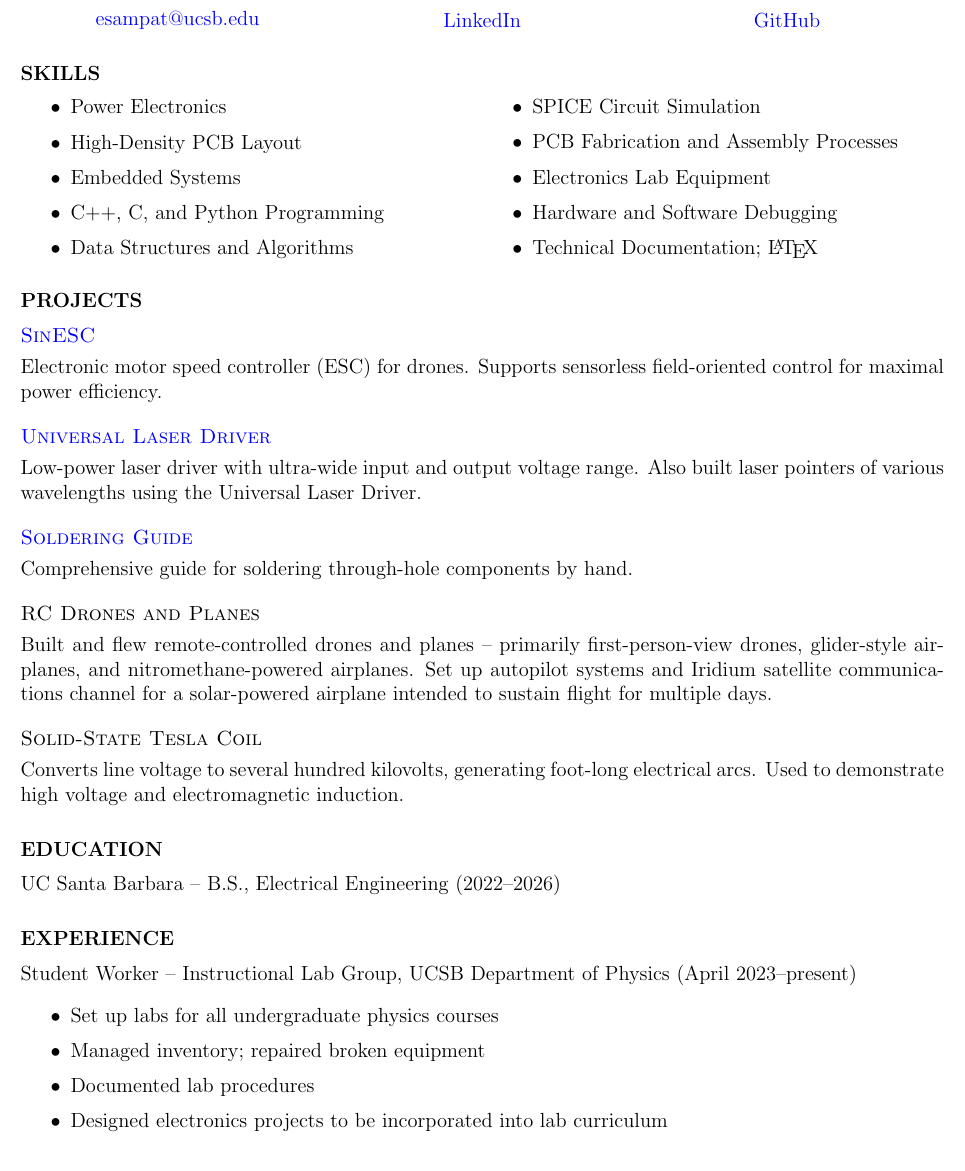
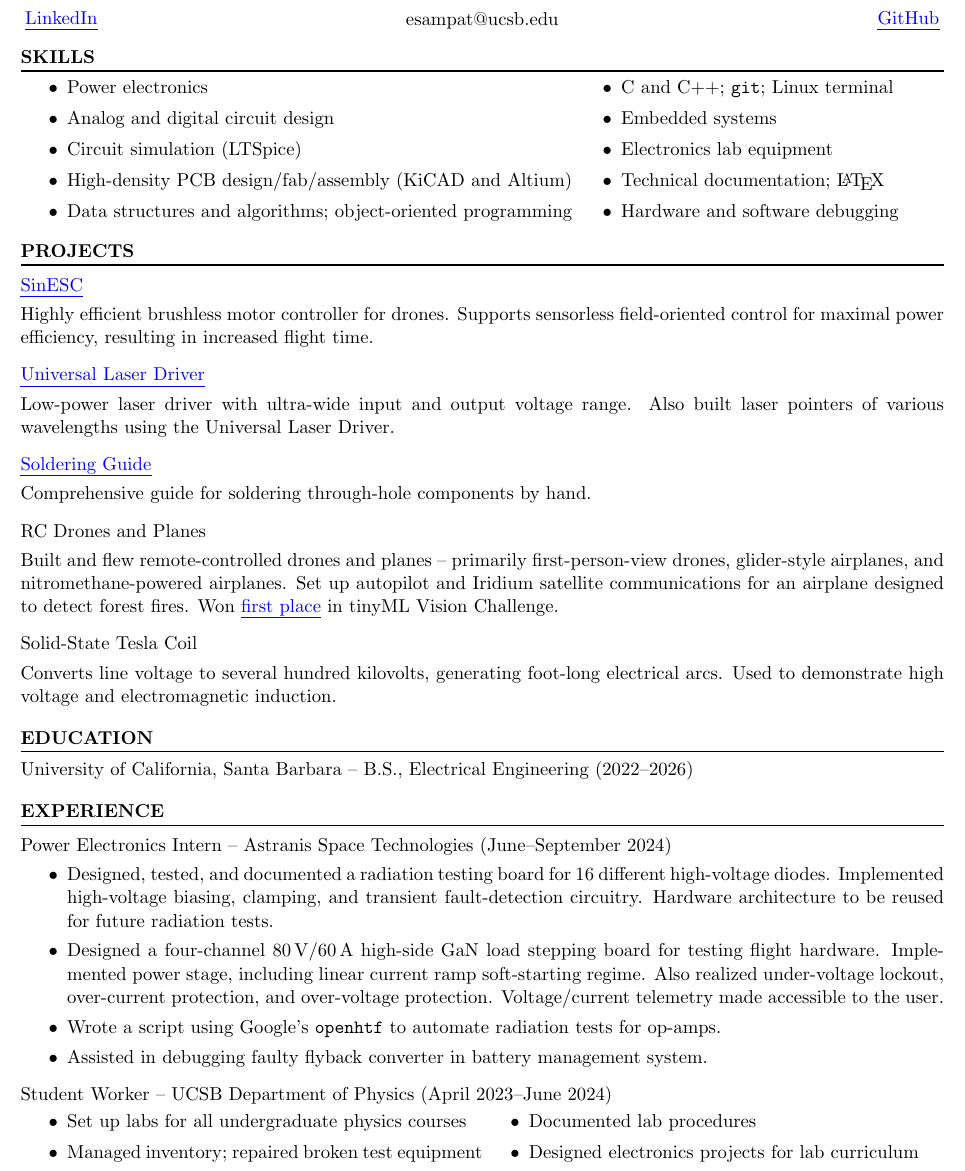
Before and after one commit to SAR-mango/resume, a LaTeX document (ErkSampatEE.tex): part of the page, cut so that both start at the same text. Compiled offline with pdfLaTeX.

Commit message:
updatesgit add .

```diff
--- a/ErkSampatEE.tex
+++ b/ErkSampatEE.tex
@@ -1,65 +1,71 @@
 \input{setup}
 \begin{document}
 	\maketitle
-
 	\begin{center}
 		\begin{minipage}{0.33\textwidth}
-			\centering \href{esampat@ucsb.edu}{\textcolor{blue}{esampat@ucsb.edu}}
+			\href{https://www.linkedin.com/in/erk-sampat-500331245/}{LinkedIn}
 		\end{minipage}%
 		\begin{minipage}{0.33\textwidth}
-			\centering \href{https://www.linkedin.com/in/erk-sampat-500331245/}{\textcolor{blue}{LinkedIn}}
+			\centering
+			esampat@ucsb.edu
 		\end{minipage}%
 		\begin{minipage}{0.33\textwidth}
-			\centering \href{https://github.com/SAR-mango}{\textcolor{blue}{GitHub}}
+			\raggedleft\href{https://github.com/SAR-mango}{GitHub}
 		\end{minipage}
 	\end{center}
-
 	\section*{SKILLS}
-	\begin{minipage}{0.5\textwidth}
-		\centering
-		\begin{itemize}
-			\setlength \itemsep{0.1em}
-			\item Power Electronics
-			\item High-Density PCB Layout
-			\item Embedded Systems
-			\item C++, C, and Python Programming
-			\item Data Structures and Algorithms
+	\begin{minipage}{0.6\textwidth}
+		\begin{itemize}[itemsep=0em]
+			\item Power electronics
+			\item Analog and digital circuit design
+			\item Circuit simulation (LTSpice)
+			\item High-density PCB design/fab/assembly (KiCAD and Altium)
+			\item Data structures and algorithms; object-oriented programming
 		\end{itemize}
 	\end{minipage}%
-	\begin{minipage}{0.5\textwidth}
-		\centering
-		\begin{itemize}
-			\setlength \itemsep{0.1em}
-			\item SPICE Circuit Simulation
-			\item PCB Fabrication and Assembly Processes
-			\item Electronics Lab Equipment
-			\item Hardware and Software Debugging
-			\item Technical Documentation; \LaTeX
+	\begin{minipage}{0.4\textwidth}
+		\begin{itemize}[itemsep=0em]
+			\item C and C++; \texttt{git}; Linux terminal
+			\item Embedded systems
+			\item Electronics lab equipment
+			\item Technical documentation; \LaTeX
+			\item Hardware and software debugging
 		\end{itemize}
 	\end{minipage}
-
 	\section*{PROJECTS}
-	\subsection{\href{https://github.com/SAR-mango/SinESC}{\textcolor{blue}{SinESC}}}
-	Electronic motor speed controller (ESC) for drones. Supports sensorless field-oriented control for maximal power efficiency.
-	\subsection{\href{https://github.com/SAR-mango/Universal-Laser-Driver}{\textcolor{blue}{Universal Laser Driver}}}
+	\subsection{\href{https://github.com/SAR-mango/SinESC}{SinESC}}
+	Highly efficient brushless motor controller for drones. Supports sensorless field-oriented control for maximal power efficiency, resulting in increased flight time.
+	\subsection{\href{https://github.com/SAR-mango/Universal-Laser-Driver}{Universal Laser Driver}}
 	Low-power laser driver with ultra-wide input and output voltage range. Also built laser pointers of various wavelengths using the Universal Laser Driver.
-	\subsection{\href{https://github.com/SAR-mango/soldering-guide/blob/main/Soldering_Guide.pdf}{\textcolor{blue}{Soldering Guide}}}
+	\subsection{\href{https://github.com/SAR-mango/soldering-guide/blob/main/Soldering_Guide.pdf}{Soldering Guide}}
 	Comprehensive guide for soldering through-hole components by hand.
 	\subsection{RC Drones and Planes}
-	Built and flew remote-controlled drones and planes – primarily first-person-view drones, glider-style airplanes, and nitromethane-powered airplanes. Set up autopilot systems and Iridium satellite communications channel for a solar-powered airplane intended to sustain flight for multiple days.
+	Built and flew remote-controlled drones and planes -- primarily first-person-view drones, glider-style airplanes, and nitromethane-powered airplanes. Set up autopilot and Iridium satellite communications for an airplane designed to detect forest fires. Won \href{https://www.hackster.io/team-sol/tinyml-aerial-forest-fire-detection-78ec6b}{first place} in tinyML Vision Challenge.
 	\subsection{Solid-State Tesla Coil}
 	Converts line voltage to several hundred kilovolts, generating foot-long electrical arcs. Used to demonstrate high voltage and electromagnetic induction.
-
 	\section*{EDUCATION}
-	UC Santa Barbara – B.S., Electrical Engineering (2022–2026)
-
+	University of California, Santa Barbara -- B.S., Electrical Engineering (2022--2026)
 	\section*{EXPERIENCE}
-	Student Worker – Instructional Lab Group, UCSB Department of Physics (April 2023–present)
-	\begin{itemize}
-		\setlength \itemsep{0.1em}
-		\item Set up labs for all undergraduate physics courses
-		\item Managed inventory; repaired broken equipment
-		\item Documented lab procedures
-		\item Designed electronics projects to be incorporated into lab curriculum
+	\subsection{Power Electronics Intern -- Astranis Space Technologies (June--September 2024)}
+	\begin{itemize}[topsep=0em,itemsep=0em]
+		\item Designed, tested, and documented a radiation testing board for 16 different high-voltage diodes. Implemented high-voltage biasing, clamping, and transient fault-detection circuitry. Hardware architecture to be reused for future radiation tests.
+		\item Designed a four-channel \qty{80}{\volt}/\qty{60}{\ampere} high-side GaN load stepping board for testing flight hardware. Implemented power stage, including linear current ramp soft-starting regime. Also realized under-voltage lockout, over-current protection, and over-voltage protection. Voltage/current telemetry made accessible to the user.
+		\item Wrote a script using Google's \texttt{openhtf} to automate radiation tests for op-amps.
+		\item Assisted in debugging faulty flyback converter in battery management system.
 	\end{itemize}
+	\subsection{Student Worker -- UCSB Department of Physics (April 2023--June 2024)}
+	\begin{center}
+		\begin{minipage}{0.5\textwidth}
+			\begin{itemize}[topsep=0em,itemsep=0em]
+				\item Set up labs for all undergraduate physics courses
+				\item Managed inventory; repaired broken test equipment
+			\end{itemize}
+		\end{minipage}%
+		\begin{minipage}{0.5\textwidth}
+			\begin{itemize}[topsep=0em,itemsep=0em]
+				\item Documented lab procedures
+				\item Designed electronics projects for lab curriculum
+			\end{itemize}
+		\end{minipage}
+	\end{center}
 \end{document}
```
Also changed, not shown: setup.tex (+15 -26 lines), ErkSampatEE.pdf.
